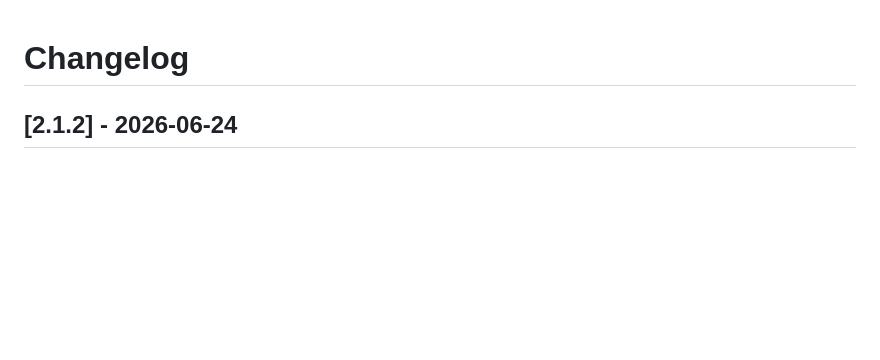
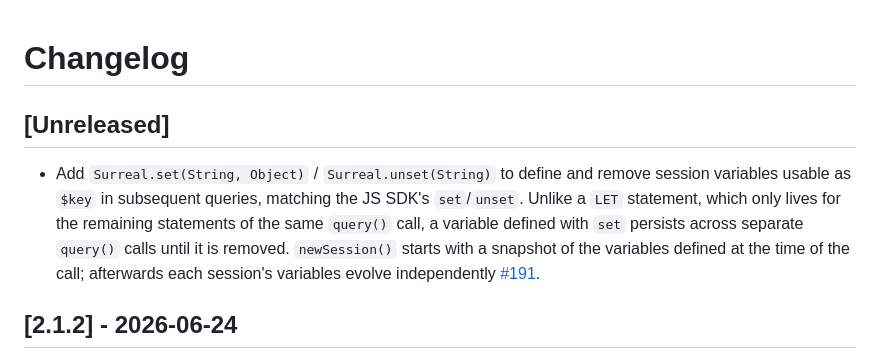
Before and after one commit to surrealdb/surrealdb.java, a Markdown page: CHANGELOG.md, the part around the change. Rendered like a GitHub page; blank space fills up the shorter version.

Commit message:
Add CHANGELOG entry for session variables (#191)
Co-Authored-By: Claude Fable 5 <noreply@anthropic.com>

```diff
--- a/CHANGELOG.md
+++ b/CHANGELOG.md
@@ -1,4 +1,7 @@
 # Changelog
+
+## [Unreleased]
+- Add `Surreal.set(String, Object)` / `Surreal.unset(String)` to define and remove session variables usable as `$key` in subsequent queries, matching the JS SDK's `set`/`unset`. Unlike a `LET` statement, which only lives for the remaining statements of the same `query()` call, a variable defined with `set` persists across separate `query()` calls until it is removed. `newSession()` starts with a snapshot of the variables defined at the time of the call; afterwards each session's variables evolve independently [#191](https://github.com/surrealdb/surrealdb.java/pull/191).
 
 ## [2.1.2] - 2026-06-24
 - Add full geometry-type support for reading and writing all seven types — Point, LineString, Polygon, MultiPoint, MultiLineString, MultiPolygon, and GeometryCollection — via `Geometry` type-discrimination accessors (`getType()`, `isPolygon()`, …), readers returning `java.awt.geom.Point2D.Double` coordinates (x = longitude, y = latitude), and factory methods that serialize through `create`/`update` content and bound parameters. Also fixes an `UnsatisfiedLinkError` thrown when a `Geometry` was finalized (the native `deleteInstance` had no matching Rust symbol) [#183](https://github.com/surrealdb/surrealdb.java/pull/183).
```
